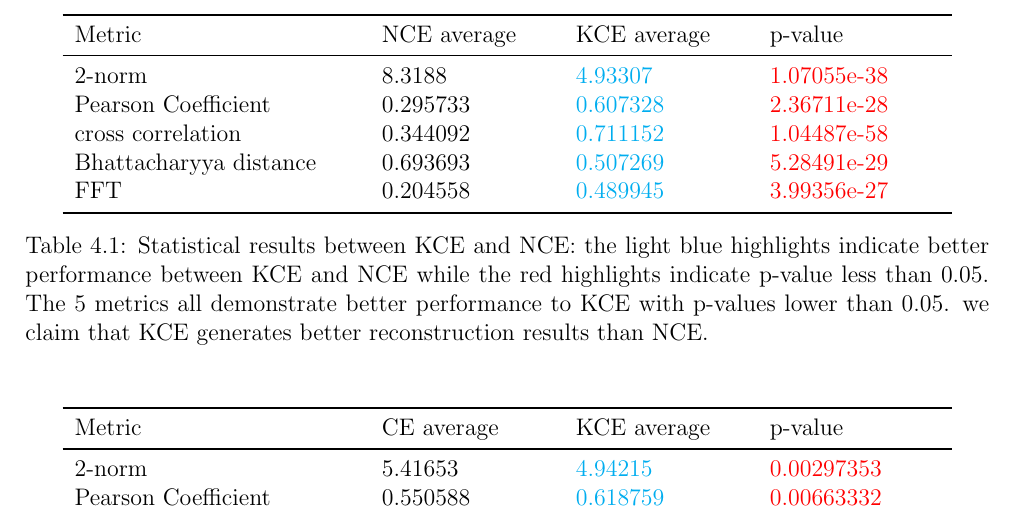
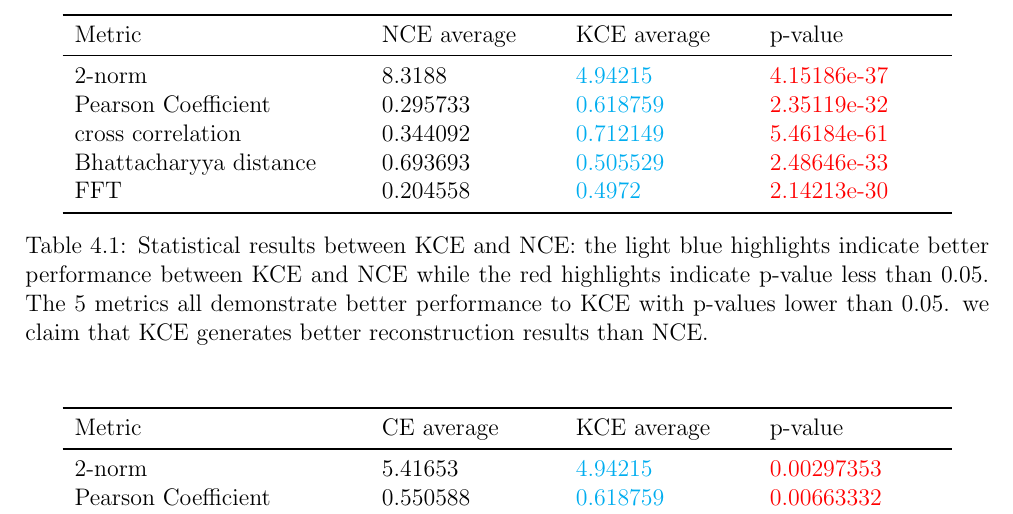
Before and after one commit to andyfangzheng/Kernel-Coherence-Encoders, a LaTeX thesis (thesis_draft3.tex): part of page 41 of 47, cut so that both start at the same text. Compiled offline with pdfLaTeX.

Commit message:
Add files via upload

```diff
--- a/thesis_draft3.tex
+++ b/thesis_draft3.tex
@@ -868,11 +868,11 @@ We use the 5 metrics for Image Similarity Analysis introduced in Section 4.3 to
 		\toprule
 		Metric & NCE average & KCE average & p-value \\
 		\midrule
-		2-norm & 8.3188 & \textcolor{cyan}{4.93307} & \textcolor{red}{1.07055e-38} \\
-		Pearson Coefficient & 0.295733 & \textcolor{cyan}{0.607328} & \textcolor{red}{2.36711e-28} \\
-		cross correlation & 0.344092 & \textcolor{cyan}{0.711152} & \textcolor{red}{1.04487e-58} \\
-		Bhattacharyya distance & 0.693693 & \textcolor{cyan}{0.507269} & \textcolor{red}{5.28491e-29} \\
-		FFT & 0.204558 & \textcolor{cyan}{0.489945} & \textcolor{red}{3.99356e-27} \\
+		2-norm & 8.3188 & \textcolor{cyan}{4.94215} & \textcolor{red}{4.15186e-37} \\
+		Pearson Coefficient & 0.295733 & \textcolor{cyan}{0.618759} & \textcolor{red}{2.35119e-32} \\
+		cross correlation & 0.344092 & \textcolor{cyan}{0.712149} & \textcolor{red}{5.46184e-61} \\
+		Bhattacharyya distance & 0.693693 & \textcolor{cyan}{0.505529} & \textcolor{red}{2.48646e-33} \\
+		FFT & 0.204558 & \textcolor{cyan}{0.4972} & \textcolor{red}{2.14213e-30} \\
 		\bottomrule
 	\end{tabular}
 	\caption{Statistical results between KCE and NCE: the light blue highlights indicate better performance between KCE and NCE while the red highlights indicate p-value less than 0.05. The 5 metrics all demonstrate better performance to KCE with p-values lower than 0.05. we claim that KCE generates better reconstruction results than NCE.}
```
Also changed, not shown: NCEvsKCE.csv (+5 -5 lines), thesis_draft3.pdf.
